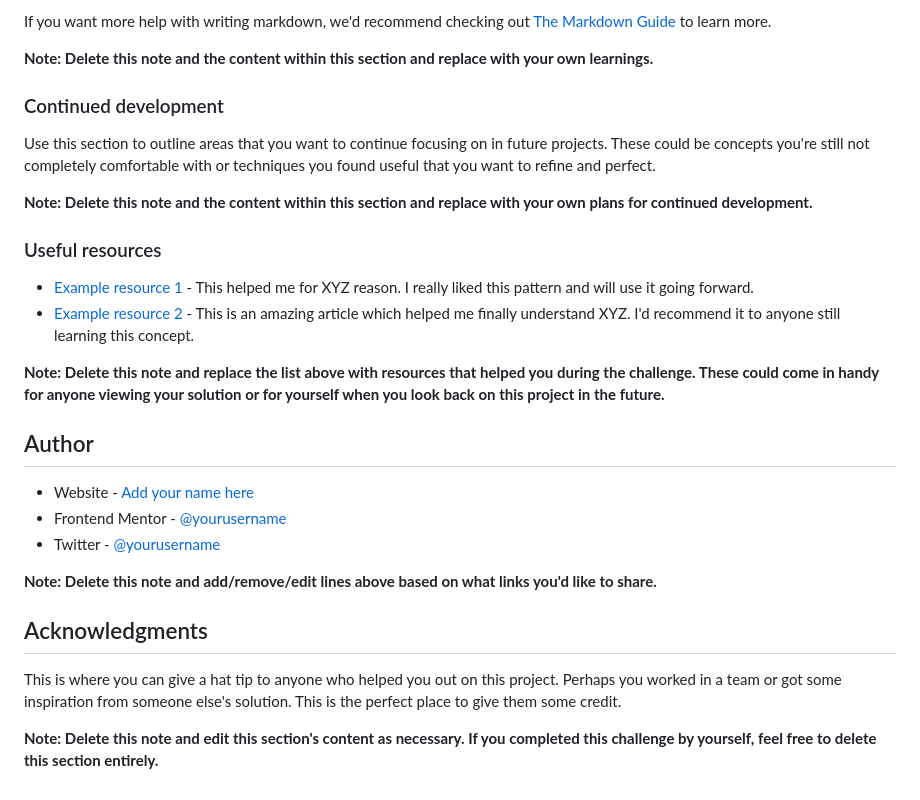
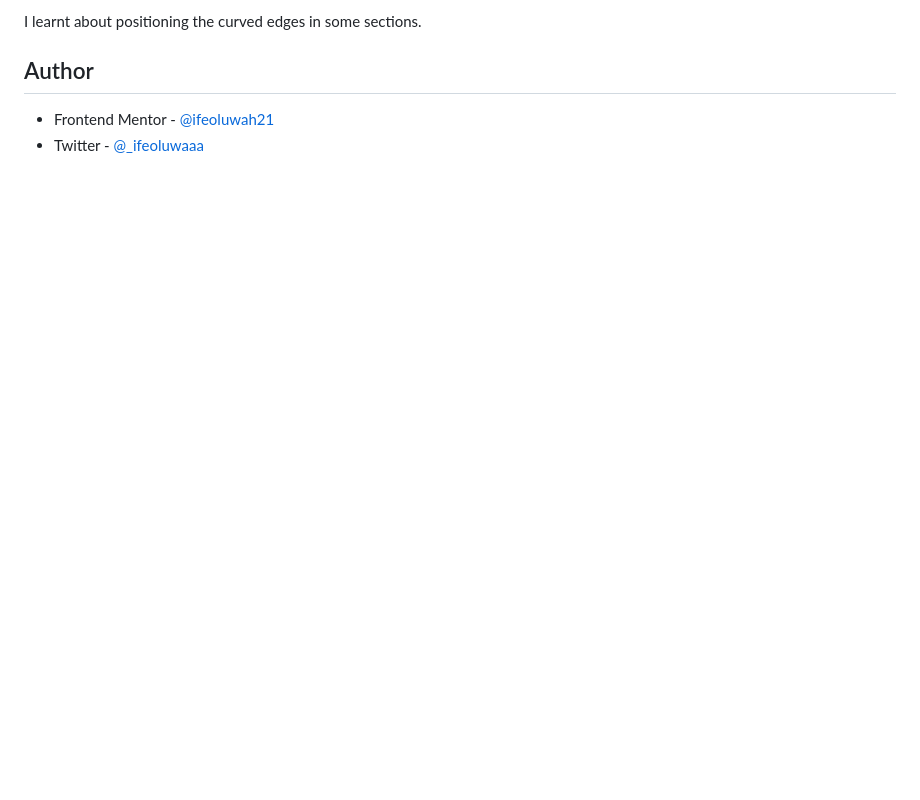
Before and after one commit to ifeoluwah21/huddle-landing-page, a Markdown page: README.md, the part around the change printed below. Drawn GitHub-style; blank space fills up the shorter version.

```diff
--- a/README.md
+++ b/README.md
@@ -82,30 +44,6 @@ const proudOfThisFunc = () => {
-If you want more help with writing markdown, we'd recommend checking out [The Markdown Guide](https://www.markdownguide.org/) to learn more.
-
-**Note: Delete this note and the content within this section and replace with your own learnings.**
-
-### Continued development
-
-Use this section to outline areas that you want to continue focusing on in future projects. These could be concepts you're still not completely comfortable with or techniques you found useful that you want to refine and perfect.
-
-**Note: Delete this note and the content within this section and replace with your own plans for continued development.**
-
-### Useful resources
-
-- [Example resource 1](https://www.example.com) - This helped me for XYZ reason. I really liked this pattern and will use it going forward.
-- [Example resource 2](https://www.example.com) - This is an amazing article which helped me finally understand XYZ. I'd recommend it to anyone still learning this concept.
-
-**Note: Delete this note and replace the list above with resources that helped you during the challenge. These could come in handy for anyone viewing your solution or for yourself when you look back on this project in the future.**
+I learnt about positioning the curved edges in some sections.
 
 ## Author
 
-- Website - [Add your name here](https://www.your-site.com)
-- Frontend Mentor - [@yourusername](https://www.frontendmentor.io/profile/yourusername)
-- Twitter - [@yourusername](https://www.twitter.com/yourusername)
-
-**Note: Delete this note and add/remove/edit lines above based on what links you'd like to share.**
-
-## Acknowledgments
-
-This is where you can give a hat tip to anyone who helped you out on this project. Perhaps you worked in a team or got some inspiration from someone else's solution. This is the perfect place to give them some credit.
-
-**Note: Delete this note and edit this section's content as necessary. If you completed this challenge by yourself, feel free to delete this section entirely.**
+- Frontend Mentor - [@ifeoluwah21](https://www.frontendmentor.io/profile/ifeoluwah21)
+- Twitter - [@\_ifeoluwaaa](https://twitter.com/_ifeoluwaaa)
```
Also changed, not shown: other parts of README.md (+5 -43 lines), images/screenshot-mobile-screen.jpeg (added), images/screenshot.jpeg (added).
